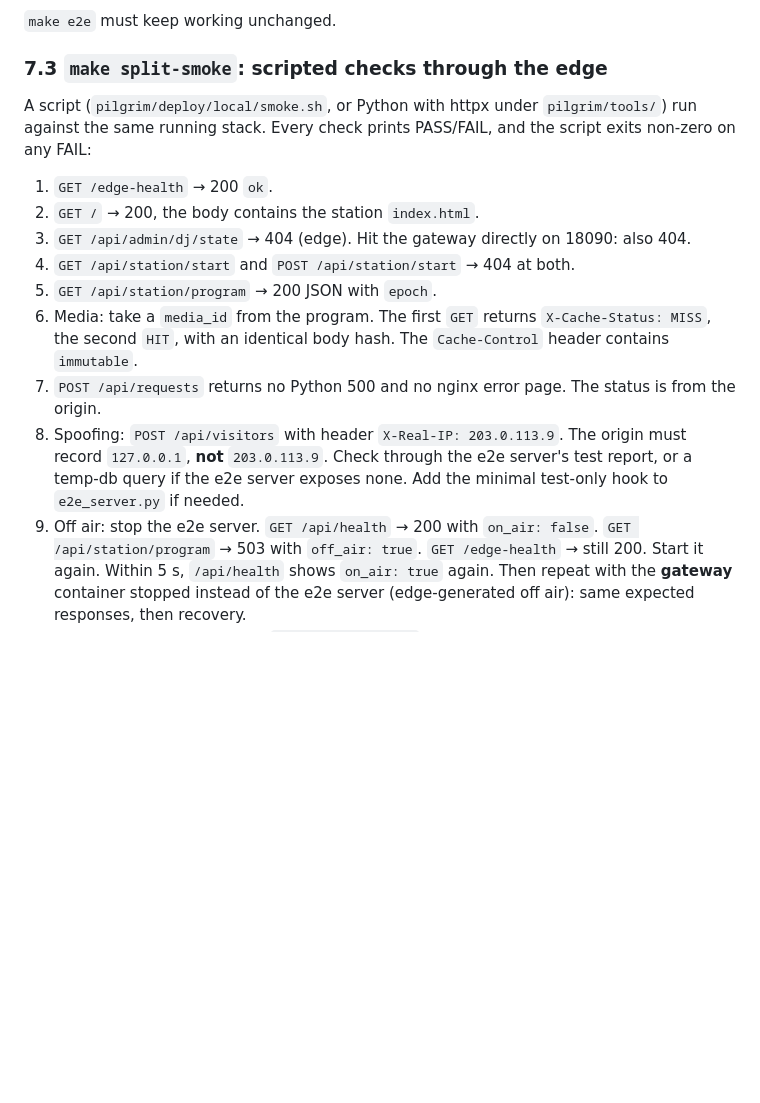
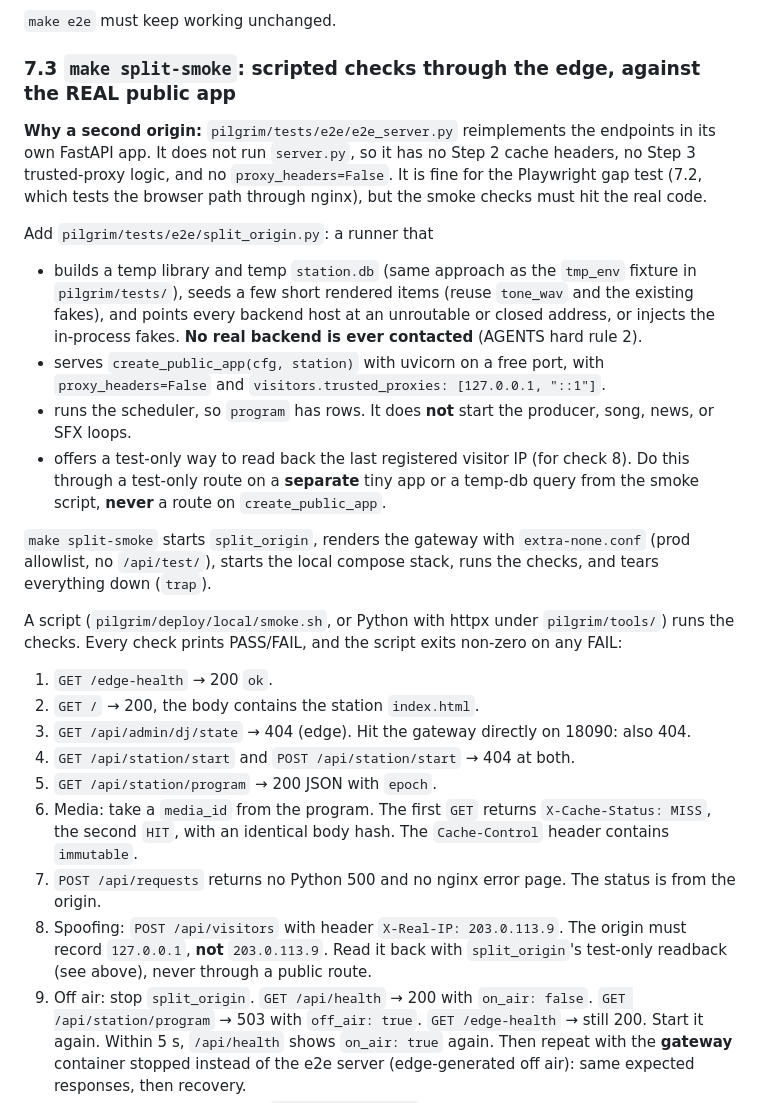
Before and after one commit to herter4171/pilgrim-dot-farm, a Markdown page: SPLIT_PLAN.md, the part around the change. GitHub-like rendering; blank space fills up the shorter version.

Commit message:
docs(SPLIT_PLAN): Step 7 smoke checks run against the real public app (split_origin), not e2e_server
Review of 15a115a: e2e_server reimplements the endpoints, so cache headers,
trusted-proxy logic and proxy_headers=False would go untested through nginx.

Co-Authored-By: Claude Opus 5.5 <noreply@anthropic.com>

```diff
--- a/SPLIT_PLAN.md
+++ b/SPLIT_PLAN.md
@@ -619,11 +619,37 @@ just over local."
 
 `make e2e` must keep working unchanged.
 
-### 7.3 `make split-smoke`: scripted checks through the edge
+### 7.3 `make split-smoke`: scripted checks through the edge, against the REAL public app
+
+**Why a second origin:** `pilgrim/tests/e2e/e2e_server.py` reimplements the
+endpoints in its own FastAPI app. It does not run `server.py`, so it has no
+Step 2 cache headers, no Step 3 trusted-proxy logic, and no
+`proxy_headers=False`. It is fine for the Playwright gap test (7.2, which
+tests the browser path through nginx), but the smoke checks must hit the
+real code.
+
+Add `pilgrim/tests/e2e/split_origin.py`: a runner that
+- builds a temp library and temp `station.db` (same approach as the
+  `tmp_env` fixture in `pilgrim/tests/`), seeds a few short rendered items
+  (reuse `tone_wav` and the existing fakes), and points every backend host at
+  an unroutable or closed address, or injects the in-process fakes. **No real
+  backend is ever contacted** (AGENTS hard rule 2).
+- serves `create_public_app(cfg, station)` with uvicorn on a free port,
+  with `proxy_headers=False` and `visitors.trusted_proxies: [127.0.0.1, "::1"]`.
+- runs the scheduler, so `program` has rows. It does **not** start the
+  producer, song, news, or SFX loops.
+- offers a test-only way to read back the last registered visitor IP (for
+  check 8). Do this through a test-only route on a **separate** tiny app or a
+  temp-db query from the smoke script, **never** a route on
+  `create_public_app`.
+
+`make split-smoke` starts `split_origin`, renders the gateway with
+`extra-none.conf` (prod allowlist, no `/api/test/`), starts the local compose
+stack, runs the checks, and tears everything down (`trap`).
 
 A script (`pilgrim/deploy/local/smoke.sh`, or Python with httpx under
-`pilgrim/tools/`) run against the same running stack. Every check prints
-PASS/FAIL, and the script exits non-zero on any FAIL:
+`pilgrim/tools/`) runs the checks. Every check prints PASS/FAIL, and the
+script exits non-zero on any FAIL:
 
 1. `GET /edge-health` → 200 `ok`.
 2. `GET /` → 200, the body contains the station `index.html`.
@@ -637,10 +663,10 @@ PASS/FAIL, and the script exits non-zero on any FAIL:
 7. `POST /api/requests` returns no Python 500 and no nginx error page. The
    status is from the origin.
 8. Spoofing: `POST /api/visitors` with header `X-Real-IP: 203.0.113.9`. The
-   origin must record `127.0.0.1`, **not** `203.0.113.9`. Check through the
-   e2e server's test report, or a temp-db query if the e2e server exposes
-   none. Add the minimal test-only hook to `e2e_server.py` if needed.
-9. Off air: stop the e2e server. `GET /api/health` → 200 with
+   origin must record `127.0.0.1`, **not** `203.0.113.9`. Read it back with
+   `split_origin`'s test-only readback (see above), never through a public
+   route.
+9. Off air: stop `split_origin`. `GET /api/health` → 200 with
    `on_air: false`. `GET /api/station/program` → 503 with `off_air: true`.
    `GET /edge-health` → still 200. Start it again. Within 5 s,
    `/api/health` shows `on_air: true` again.
```
